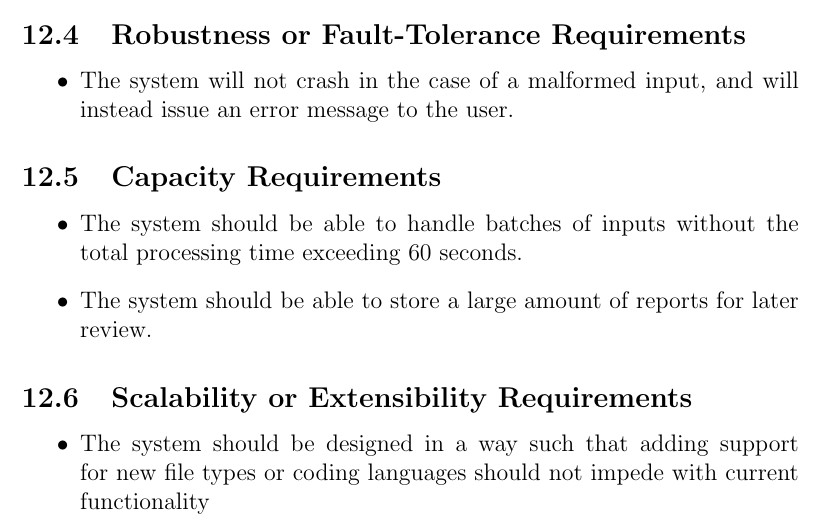
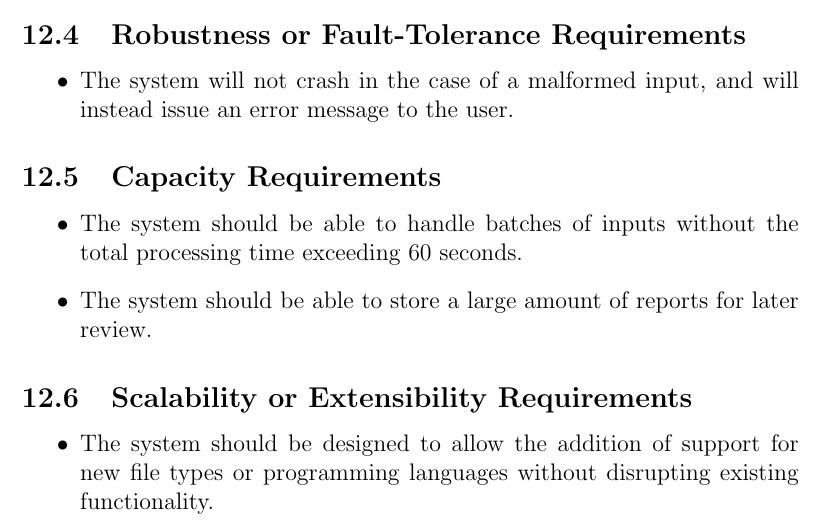
Before and after one commit to lilweege/SyntaxSentinels, a LaTeX document (docs/SRS-Volere/SRS.tex): part of page 17 of 28, cut so that both start at the same text. Compiled offline with pdfLaTeX.

Commit message:
chore: reword scalability requirement

```diff
--- a/docs/SRS-Volere/SRS.tex
+++ b/docs/SRS-Volere/SRS.tex
@@ -327,7 +327,7 @@ Due to time constraints, the system will not be fully accessible at launch. But
 \end{itemize}
 \subsection{Scalability or Extensibility Requirements}
 \begin{itemize}
-    \item The system should be designed in a way such that adding support for new file types or coding languages should not impede with current functionality
+    \item The system should be designed to allow the addition of support for new file types or programming languages without disrupting existing functionality.
 \end{itemize}
 \subsection{Longevity Requirements}
 \begin{itemize}
```
Also changed, not shown: docs/SRS-Volere/SRS.pdf.
